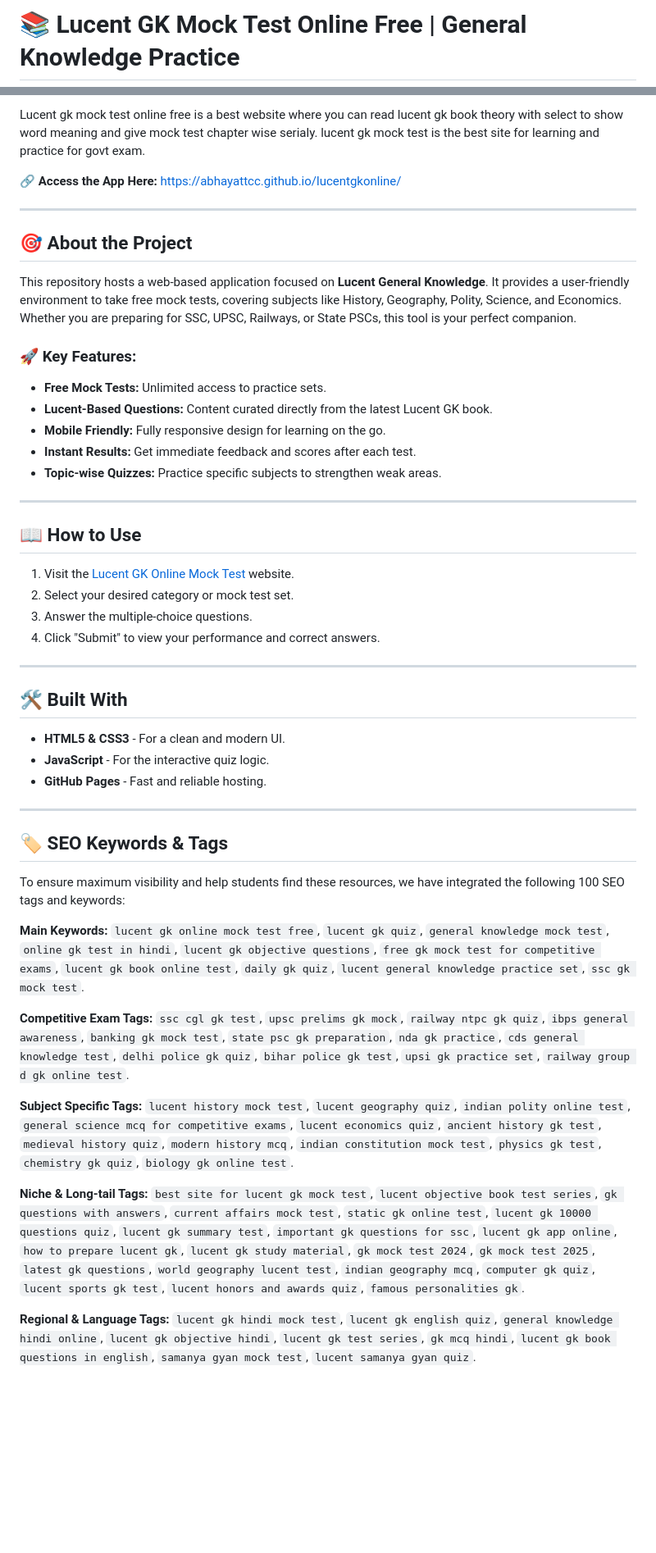
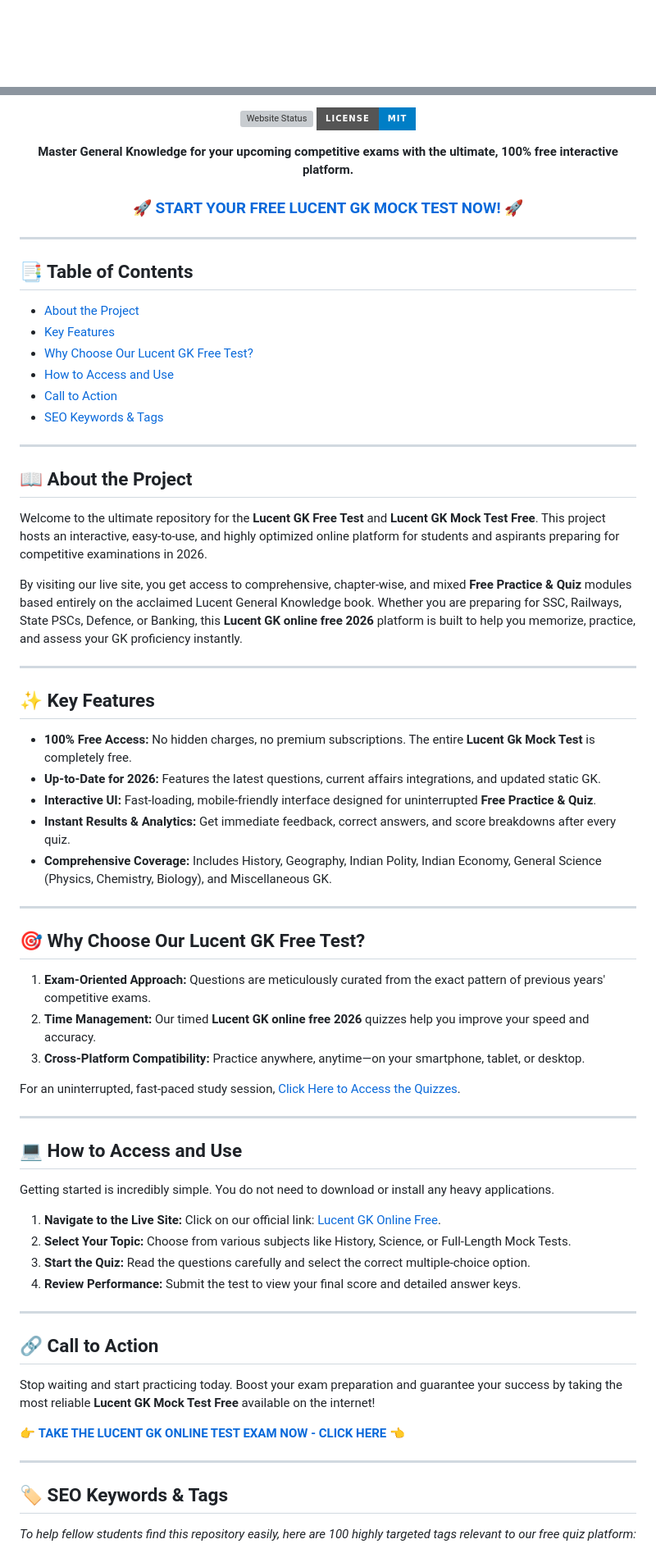
Before and after one commit to abhayattcc/Js, a Markdown page: README.md, 2 parts joined by grey strips. Shown at 82% size. Drawn GitHub-style; badges without logos; blank space fills up the shorter version; grey boxes are pictures that could not be loaded.

```diff
--- a/README.md
+++ b/README.md
@@ -1,2 +1,2 @@
-# 📚 Lucent GK Mock Test Online Free | General Knowledge Practice
+<div align="center">
 
@@ -6,57 +4,73 @@
 
-Lucent gk mock test online free is a best website where you can read lucent gk book theory with select to show word meaning and give mock test chapter wise serialy. lucent gk mock test is the best site for learning and practice for govt exam.
+[![Website Status](https://img.shields.io/website?url=https%3A%2F%2Fabhayattcc.github.io%2Flucentgkonline%2F&style=for-the-badge)](https://abhayattcc.github.io/lucentgkonline/)
+[![License: MIT](https://img.shields.io/badge/License-MIT-blue.svg?style=for-the-badge)](https://opensource.org/licenses/MIT)
 
-🔗 **Access the App Here:** [https://abhayattcc.github.io/lucentgkonline/](https://abhayattcc.github.io/lucentgkonline/)
+**Master General Knowledge for your upcoming competitive exams with the ultimate, 100% free interactive platform.**
 
------
+### 🚀 **[START YOUR FREE LUCENT GK MOCK TEST NOW!](https://abhayattcc.github.io/lucentgkonline/)** 🚀
 
-## 🎯 About the Project
+</div>
 
-This repository hosts a web-based application focused on **Lucent General Knowledge**. It provides a user-friendly environment to take free mock tests, covering subjects like History, Geography, Polity, Science, and Economics. Whether you are preparing for SSC, UPSC, Railways, or State PSCs, this tool is your perfect companion.
+---
 
-### 🚀 Key Features:
+## 📑 Table of Contents
+- [About the Project](#-about-the-project)
+- [Key Features](#-key-features)
+- [Why Choose Our Lucent GK Free Test?](#-why-choose-our-lucent-gk-free-test)
+- [How to Access and Use](#-how-to-access-and-use)
+- [Call to Action](#-call-to-action)
+- [SEO Keywords & Tags](#-seo-keywords--tags)
 
-  - **Free Mock Tests:** Unlimited access to practice sets.
-  - **Lucent-Based Questions:** Content curated directly from the latest Lucent GK book.
-  - **Mobile Friendly:** Fully responsive design for learning on the go.
-  - **Instant Results:** Get immediate feedback and scores after each test.
-  - **Topic-wise Quizzes:** Practice specific subjects to strengthen weak areas.
+---
 
------
+## 📖 About the Project
 
-## 📖 How to Use
+Welcome to the ultimate repository for the **Lucent GK Free Test** and **Lucent GK Mock Test Free**. This project hosts an interactive, easy-to-use, and highly optimized online platform for students and aspirants preparing for competitive examinations in 2026.
 
-1.  Visit the [Lucent GK Online Mock Test](https://abhayattcc.github.io/lucentgkonline/) website.
-2.  Select your desired category or mock test set.
-3.  Answer the multiple-choice questions.
-4.  Click "Submit" to view your performance and correct answers.
+By visiting our live site, you get access to comprehensive, chapter-wise, and mixed **Free Practice & Quiz** modules based entirely on the acclaimed Lucent General Knowledge book. Whether you are preparing for SSC, Railways, State PSCs, Defence, or Banking, this **Lucent GK online free 2026** platform is built to help you memorize, practice, and assess your GK proficiency instantly.
 
------
+---
 
-## 🛠️ Built With
+## ✨ Key Features
 
-  - **HTML5 & CSS3** - For a clean and modern UI.
-  - **JavaScript** - For the interactive quiz logic.
-  - **GitHub Pages** - Fast and reliable hosting.
+* **100% Free Access:** No hidden charges, no premium subscriptions. The entire **Lucent Gk Mock Test** is completely free.
+* **Up-to-Date for 2026:** Features the latest questions, current affairs integrations, and updated static GK.
+* **Interactive UI:** Fast-loading, mobile-friendly interface designed for uninterrupted **Free Practice & Quiz**.
+* **Instant Results & Analytics:** Get immediate feedback, correct answers, and score breakdowns after every quiz.
+* **Comprehensive Coverage:** Includes History, Geography, Indian Polity, Indian Economy, General Science (Physics, Chemistry, Biology), and Miscellaneous GK.
 
------
+---
+
+## 🎯 Why Choose Our Lucent GK Free Test?
+
+1.  **Exam-Oriented Approach:** Questions are meticulously curated from the exact pattern of previous years' competitive exams.
+2.  **Time Management:** Our timed **Lucent GK online free 2026** quizzes help you improve your speed and accuracy.
+3.  **Cross-Platform Compatibility:** Practice anywhere, anytime—on your smartphone, tablet, or desktop.
+
+For an uninterrupted, fast-paced study session, [Click Here to Access the Quizzes](https://abhayattcc.github.io/lucentgkonline/).
+
+---
+
+## 💻 How to Access and Use
+
+Getting started is incredibly simple. You do not need to download or install any heavy applications.
+
+1.  **Navigate to the Live Site:** Click on our official link: [Lucent GK Online Free](https://abhayattcc.github.io/lucentgkonline/).
+2.  **Select Your Topic:** Choose from various subjects like History, Science, or Full-Length Mock Tests.
+3.  **Start the Quiz:** Read the questions carefully and select the correct multiple-choice option.
+4.  **Review Performance:** Submit the test to view your final score and detailed answer keys.
+
+---
+
+## 🔗 Call to Action
+
+Stop waiting and start practicing today. Boost your exam preparation and guarantee your success by taking the most reliable **Lucent GK Mock Test Free** available on the internet!
+
+👉 **[TAKE THE LUCENT GK ONLINE TEST EXAM NOW - CLICK HERE](https://abhayattcc.github.io/lucentgkonline/)** 👈
+
+---
 
 ## 🏷️ SEO Keywords & Tags
 
-To ensure maximum visibility and help students find these resources, we have integrated the following 100 SEO tags and keywords:
+*To help fellow students find this repository easily, here are 100 highly targeted tags relevant to our free quiz platform:*
 
-**Main Keywords:**
-`lucent gk online mock test free`, `lucent gk quiz`, `general knowledge mock test`, `online gk test in hindi`, `lucent gk objective questions`, `free gk mock test for competitive exams`, `lucent gk book online test`, `daily gk quiz`, `lucent general knowledge practice set`, `ssc gk mock test`.
-
-**Competitive Exam Tags:**
-`ssc cgl gk test`, `upsc prelims gk mock`, `railway ntpc gk quiz`, `ibps general awareness`, `banking gk mock test`, `state psc gk preparation`, `nda gk practice`, `cds general knowledge test`, `delhi police gk quiz`, `bihar police gk test`, `upsi gk practice set`, `railway group d gk online test`.
-
-**Subject Specific Tags:**
-`lucent history mock test`, `lucent geography quiz`, `indian polity online test`, `general science mcq for competitive exams`, `lucent economics quiz`, `ancient history gk test`, `medieval history quiz`, `modern history mcq`, `indian constitution mock test`, `physics gk test`, `chemistry gk quiz`, `biology gk online test`.
-
-**Niche & Long-tail Tags:**
-`best site for lucent gk mock test`, `lucent objective book test series`, `gk questions with answers`, `current affairs mock test`, `static gk online test`, `lucent gk 10000 questions quiz`, `lucent gk summary test`, `important gk questions for ssc`, `lucent gk app online`, `how to prepare lucent gk`, `lucent gk study material`, `gk mock test 2024`, `gk mock test 2025`, `latest gk questions`, `world geography lucent test`, `indian geography mcq`, `computer gk quiz`, `lucent sports gk test`, `lucent honors and awards quiz`, `famous personalities gk`.
-
-**Regional & Language Tags:**
-`lucent gk hindi mock test`, `lucent gk english quiz`, `general knowledge hindi online`, `lucent gk objective hindi`, `lucent gk test series`, `gk mcq hindi`, `lucent gk book questions in english`, `samanya gyan mock test`, `lucent samanya gyan quiz`.
-
```
Also changed, not shown: other parts of README.md (+2 -27 lines).
